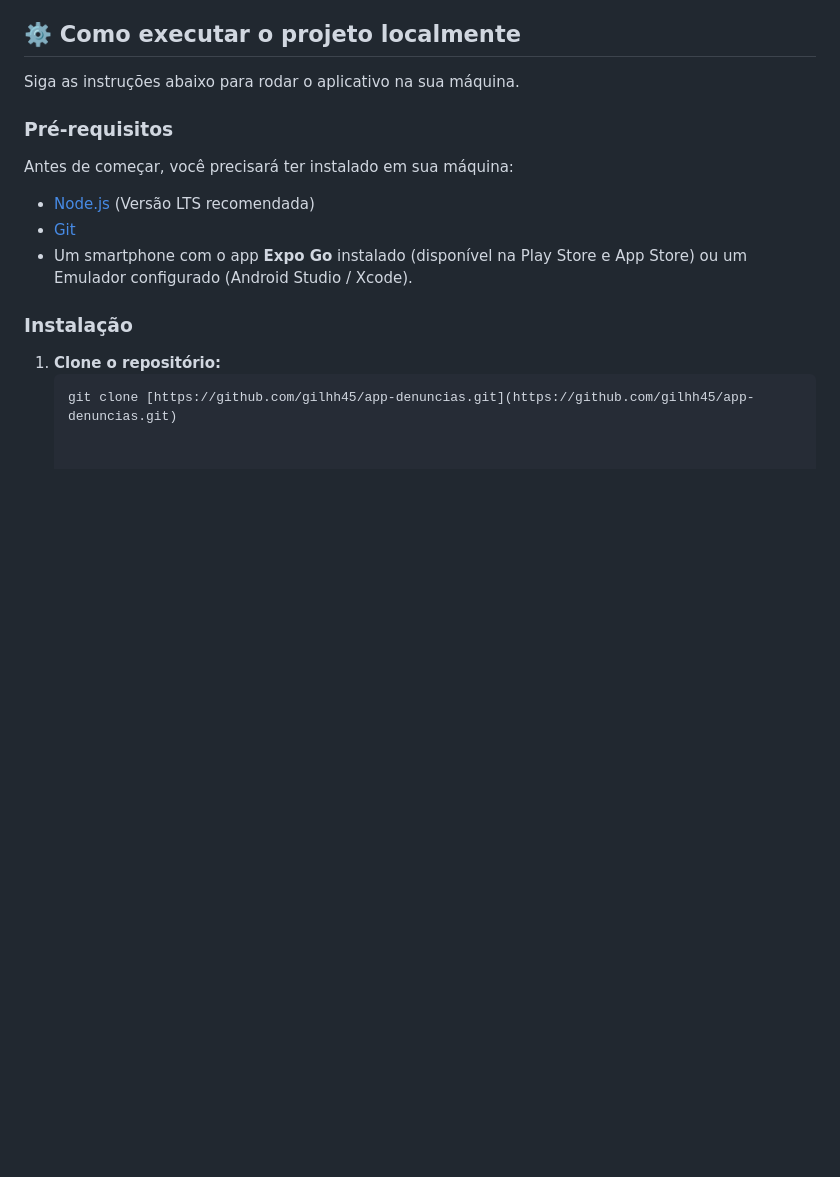
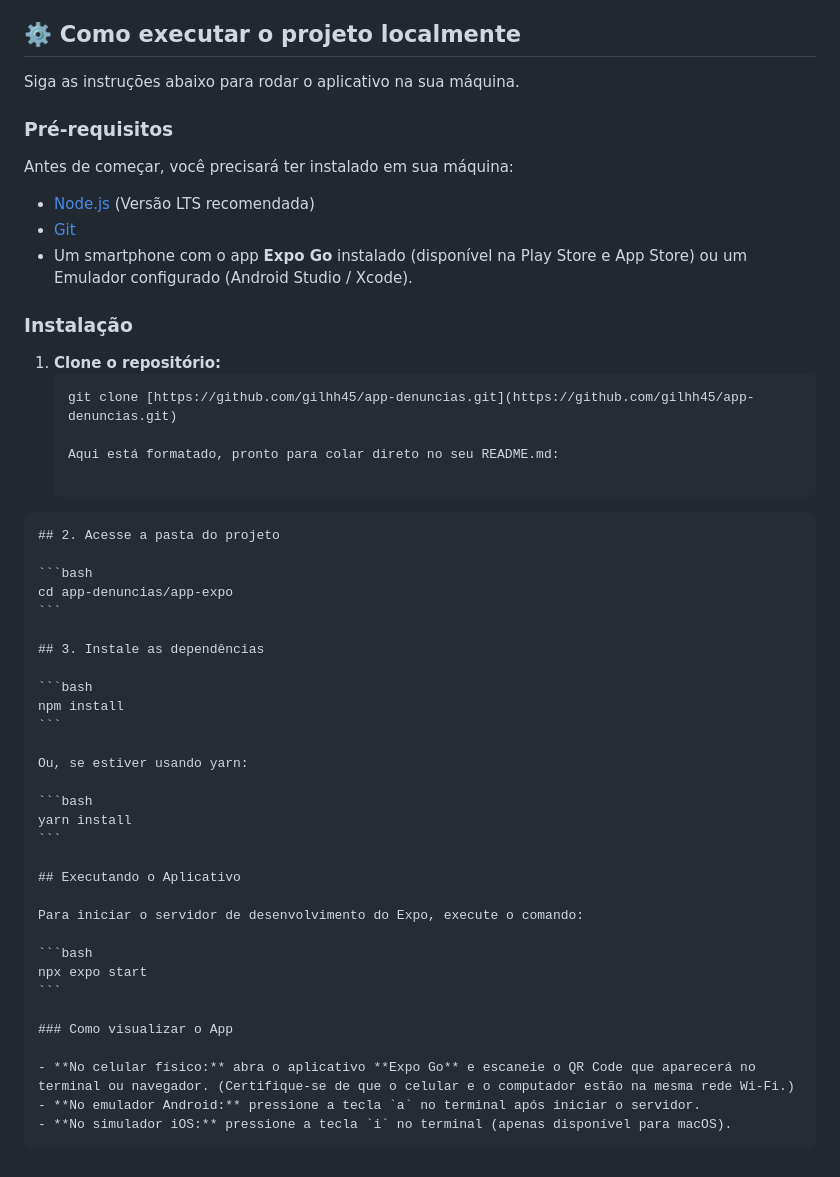
Before and after one commit to gilhh45/app-denuncias, a Markdown page: README.md, the part around the change. Drawn GitHub-style; blank space fills up the shorter version.

`````diff
--- a/README.md
+++ b/README.md
@@ -52,3 +52,39 @@ Antes de começar, você precisará ter instalado em sua máquina:
 1. **Clone o repositório:**
    ```bash
    git clone [https://github.com/gilhh45/app-denuncias.git](https://github.com/gilhh45/app-denuncias.git)
+
+   Aqui está formatado, pronto para colar direto no seu README.md:
+
+````markdown
+## 2. Acesse a pasta do projeto
+
+```bash
+cd app-denuncias/app-expo
+```
+
+## 3. Instale as dependências
+
+```bash
+npm install
+```
+
+Ou, se estiver usando yarn:
+
+```bash
+yarn install
+```
+
+## Executando o Aplicativo
+
+Para iniciar o servidor de desenvolvimento do Expo, execute o comando:
+
+```bash
+npx expo start
+```
+
+### Como visualizar o App
+
+- **No celular físico:** abra o aplicativo **Expo Go** e escaneie o QR Code que aparecerá no terminal ou navegador. (Certifique-se de que o celular e o computador estão na mesma rede Wi-Fi.)
+- **No emulador Android:** pressione a tecla `a` no terminal após iniciar o servidor.
+- **No simulador iOS:** pressione a tecla `i` no terminal (apenas disponível para macOS).
+````
`````
